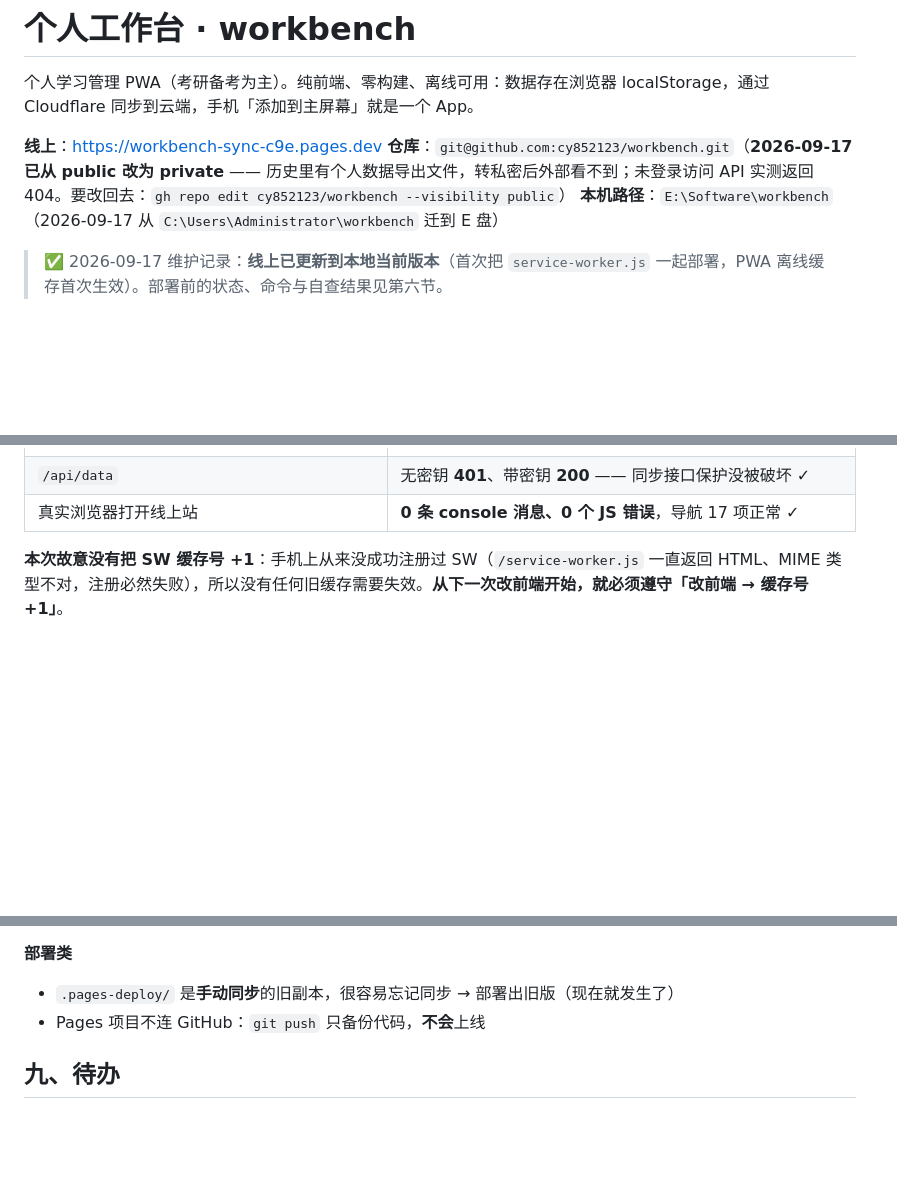
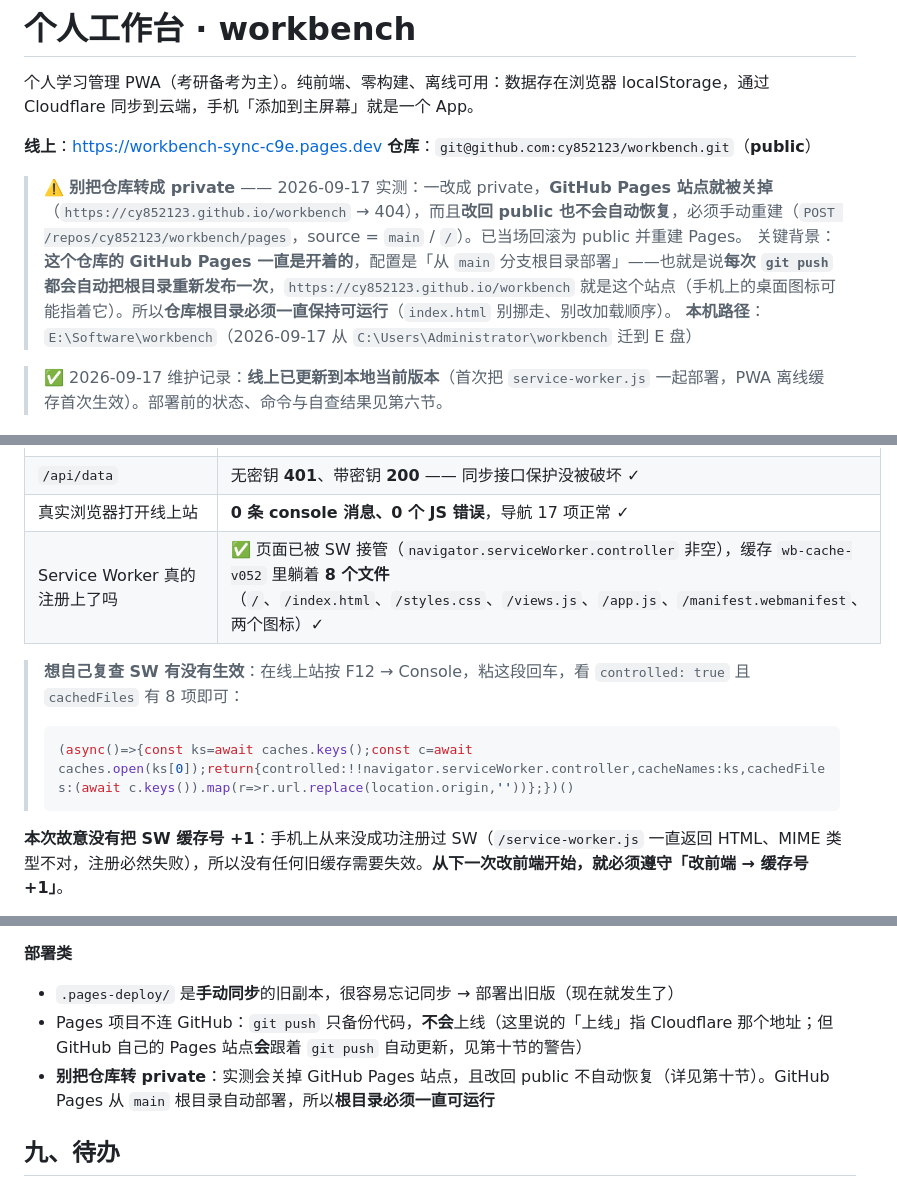
Before and after one commit to cy852123/workbench, a Markdown page: README.md, 3 parts joined by grey strips. Drawn GitHub-style; blank space fills up the shorter version.

````diff
--- a/README.md
+++ b/README.md
@@ -3,7 +3,10 @@
 个人学习管理 PWA（考研备考为主）。纯前端、零构建、离线可用：数据存在浏览器 localStorage，通过 Cloudflare 同步到云端，手机「添加到主屏幕」就是一个 App。
 
 **线上**：https://workbench-sync-c9e.pages.dev
-**仓库**：`git@github.com:cy852123/workbench.git`（**2026-09-17 已从 public 改为 private** —— 历史里有个人数据导出文件，转私密后外部看不到；未登录访问 API 实测返回 404。要改回去：`gh repo edit cy852123/workbench --visibility public`）
+**仓库**：`git@github.com:cy852123/workbench.git`（**public**）
+
+> ⚠️ **别把仓库转成 private** —— 2026-09-17 实测：一改成 private，**GitHub Pages 站点就被关掉**（`https://cy852123.github.io/workbench` → 404），而且**改回 public 也不会自动恢复**，必须手动重建（`POST /repos/cy852123/workbench/pages`，source = `main` / `/`）。已当场回滚为 public 并重建 Pages。
+> 关键背景：**这个仓库的 GitHub Pages 一直是开着的**，配置是「从 `main` 分支根目录部署」——也就是说**每次 `git push` 都会自动把根目录重新发布一次**，`https://cy852123.github.io/workbench` 就是这个站点（手机上的桌面图标可能指着它）。所以**仓库根目录必须一直保持可运行**（`index.html` 别挪走、别改加载顺序）。
 **本机路径**：`E:\Software\workbench`（2026-09-17 从 `C:\Users\Administrator\workbench` 迁到 E 盘）
 
 > ✅ 2026-09-17 维护记录：**线上已更新到本地当前版本**（首次把 `service-worker.js` 一起部署，PWA 离线缓存首次生效）。部署前的状态、命令与自查结果见第六节。
@@ -135,6 +138,12 @@ npm test                            # = node tests/test.js && node tests/test_in
 | `/service-worker.js` | **2022 字节、`Content-Type: application/javascript`**（修复前是 3050 字节的 HTML）→ **离线缓存首次真正生效** ✓ |
 | `/api/data` | 无密钥 **401**、带密钥 **200** —— 同步接口保护没被破坏 ✓ |
 | 真实浏览器打开线上站 | **0 条 console 消息、0 个 JS 错误**，导航 17 项正常 ✓ |
+| Service Worker 真的注册上了吗 | ✅ 页面已被 SW 接管（`navigator.serviceWorker.controller` 非空），缓存 `wb-cache-v052` 里躺着 **8 个文件**（`/`、`/index.html`、`/styles.css`、`/views.js`、`/app.js`、`/manifest.webmanifest`、两个图标）✓ |
+
+> **想自己复查 SW 有没有生效**：在线上站按 F12 → Console，粘这段回车，看 `controlled: true` 且 `cachedFiles` 有 8 项即可：
+> ```js
+> (async()=>{const ks=await caches.keys();const c=await caches.open(ks[0]);return{controlled:!!navigator.serviceWorker.controller,cacheNames:ks,cachedFiles:(await c.keys()).map(r=>r.url.replace(location.origin,''))};})()
+> ```
 
 **本次故意没有把 SW 缓存号 +1**：手机上从来没成功注册过 SW（`/service-worker.js` 一直返回 HTML、MIME 类型不对，注册必然失败），所以没有任何旧缓存需要失效。**从下一次改前端开始，就必须遵守「改前端 → 缓存号 +1」**。
 
@@ -216,7 +225,8 @@ curl -s -o /dev/null -w "%{http_code}\n" https://workbench-sync-c9e.pages.dev/ap
 
 **部署类**
 - `.pages-deploy/` 是**手动同步**的旧副本，很容易忘记同步 → 部署出旧版（现在就发生了）
-- Pages 项目不连 GitHub：`git push` 只备份代码，**不会**上线
+- Pages 项目不连 GitHub：`git push` 只备份代码，**不会**上线（这里说的「上线」指 Cloudflare 那个地址；但 GitHub 自己的 Pages 站点**会**跟着 `git push` 自动更新，见第十节的警告）
+- **别把仓库转 private**：实测会关掉 GitHub Pages 站点，且改回 public 不自动恢复（详见第十节）。GitHub Pages 从 `main` 根目录自动部署，所以**根目录必须一直可运行**
 
 ## 九、待办
 
````
Also changed, not shown: other parts of README.md (+2 -1 lines), OPTIMIZE-PLAN.md (+5 -4 lines).
